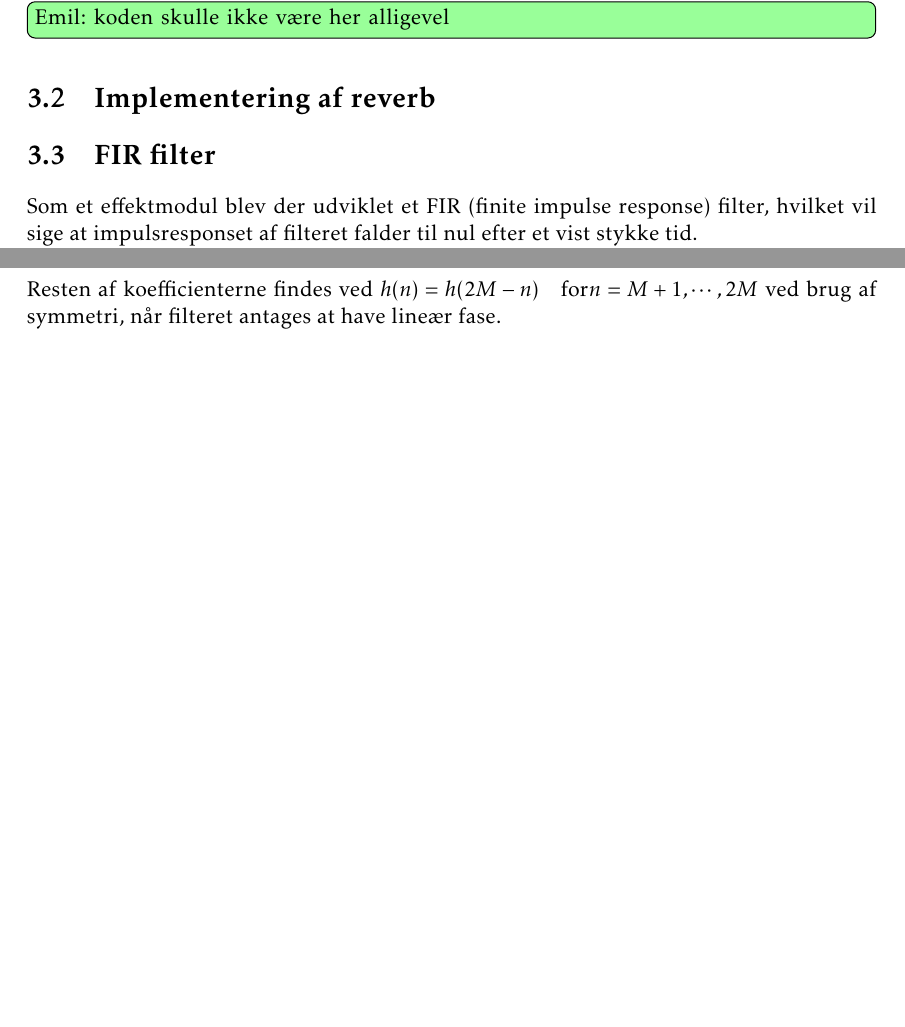
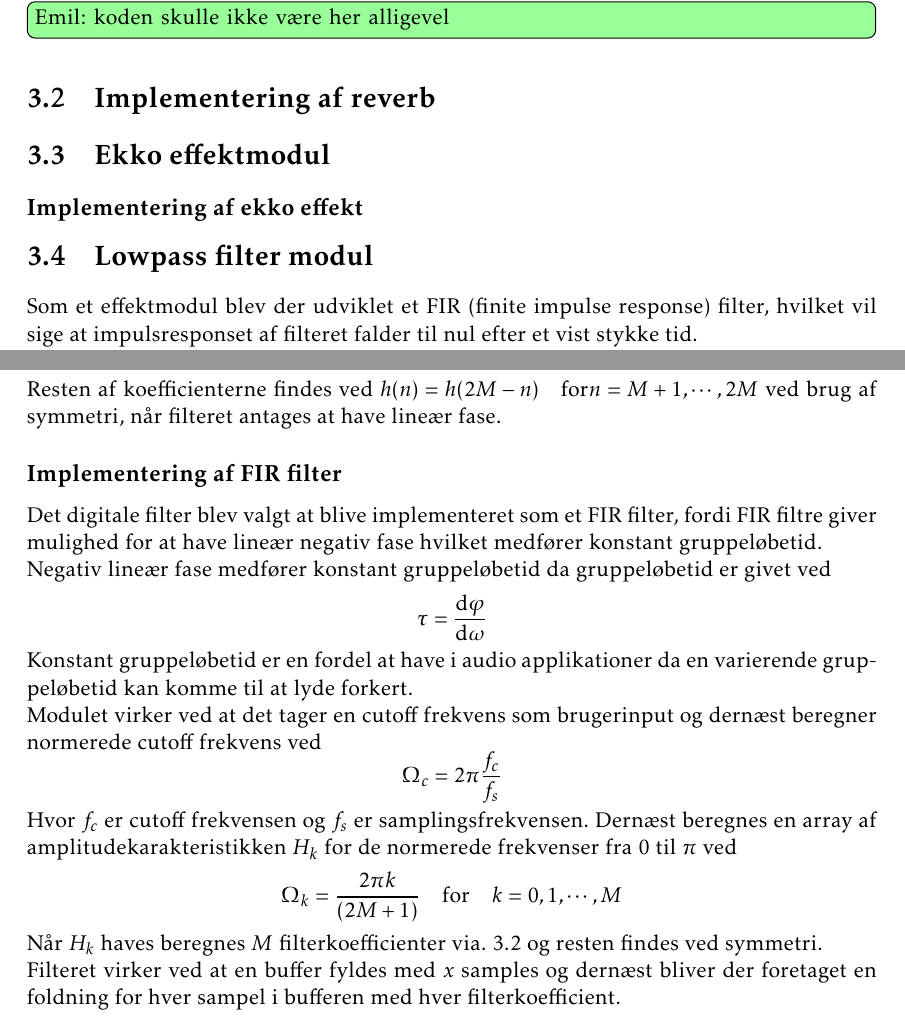
Before and after one commit to jorn/F18.GR3, a LaTeX book (rapport.tex, which reads section/dsp.tex): two parts of pages 17 and 18 of 26, joined at a grey line, cut so that both start at the same text, the shorter picture padded with empty space. Compiled offline with pdfLaTeX.

Commit message:
Mere på DSP

```diff
--- a/section/dsp.tex
+++ b/section/dsp.tex
@@ -40,8 +40,10 @@ Rumklangen skabes så af samples fra delay bufferen, som fungerer som opbygninge
 
 \husk{Emil}{koden skulle ikke være her alligevel}
 \section{Implementering af reverb}
+\section{Ekko effektmodul}
+	\subsection{Implementering af ekko effekt}
 
-\section{FIR filter}
+\section{Lowpass filter modul}
 Som et effektmodul blev der udviklet et FIR (finite impulse response) filter, hvilket vil sige at impulsresponset af filteret falder til nul efter et vist stykke tid.\newline
 Et FIR filters overføringsfunktion er givet ved
 \begin{equation}
@@ -62,3 +65,19 @@ FIR koefficienterne findes så ved
 b_n = h(n) = \frac{1}{2M + 1} \left\{H_0 + 2\displaystyle\sum_{k = 1}^{M}\, H_k\cos\left(\frac{2\pi k (n - M)}{2M + 1} \right) \right\} \quad \mathrm{for} \quad n = 0, 1, \cdots, M
 \end{equation}
 Resten af koefficienterne findes ved $h(n) = h(2M - n) \quad \mathrm{for} n = M + 1, \cdots, 2M$ ved brug af symmetri, når filteret antages at have lineær fase.
+
+
+\subsection{Implementering af FIR filter}
+Det digitale filter blev valgt at blive implementeret som et FIR filter, fordi FIR filtre giver mulighed for at have lineær negativ fase hvilket medfører konstant gruppeløbetid.\newline
+Negativ lineær fase medfører konstant gruppeløbetid da gruppeløbetid er givet ved
+\[
+\tau = \frac{\mathrm{d}\varphi}{\mathrm{d}\omega}
+\]
+Konstant gruppeløbetid er en fordel at have i audio applikationer da en varierende gruppeløbetid kan komme til at lyde forkert.\newline
+Modulet virker ved at det tager en cutoff frekvens som brugerinput og dernæst beregner normerede cutoff frekvens ved
+\[ \Omega_c = 2\pi\frac{f_c}{f_s} \]
+Hvor $f_c$ er cutoff frekvensen og $f_s$ er samplingsfrekvensen.
+Dernæst beregnes en array af amplitudekarakteristikken $H_k$ for de normerede frekvenser fra $0$ til $\pi$ ved
+\[ \Omega_k = \frac{2\pi k}{(2M + 1)} \quad \mathrm{for} \quad k = 0, 1, \cdots, M \]
+Når $H_k$ haves beregnes $M$ filterkoefficienter via. \ref{eq:fir_koefficienter} og resten findes ved symmetri.\newline
+Filteret virker ved at en buffer fyldes med $x$ samples og dernæst bliver der foretaget en foldning for hver sampel i bufferen med hver filterkoefficient.
```
Also changed, not shown: config/preample.tex (+1 -0 lines), rapport.bib (+9 -0 lines), section/mcu.tex (+1 -1 lines), section/tests.tex (+2 -2 lines), section/dsp.tex (5 more changed lines).
